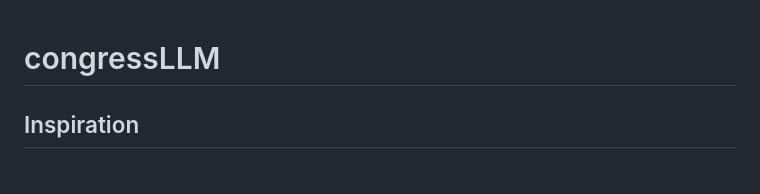
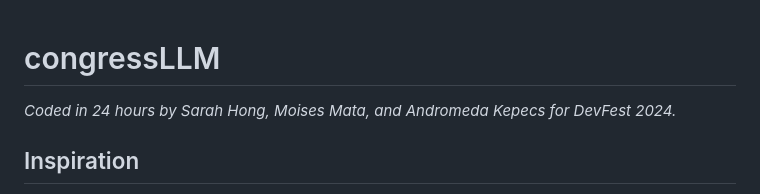
Before and after one commit to hyuncat/congressLLM, a Markdown page: README.md, the part around the change. Drawn GitHub-style.

```diff
--- a/README.md
+++ b/README.md
@@ -1,4 +1,5 @@
 # congressLLM
+_Coded in 24 hours by Sarah Hong, Moises Mata, and Andromeda Kepecs for DevFest 2024._
 
 ## Inspiration
 Our government websites are full of legal jargon that we simply cannot be bothered to try to understand. So, we often rely on news sources for our understanding of legal matters. However, these sources can introduce sensationalism or bias, making the information time-consuming to sift through. Our aim is to transform the often dry and overwhelming Congress proceedings into easily digestible and accessible information. We want to foster a greater understanding of legal proceedings for those who may not possess an avid interest in the intricacies of the legal system.
```
